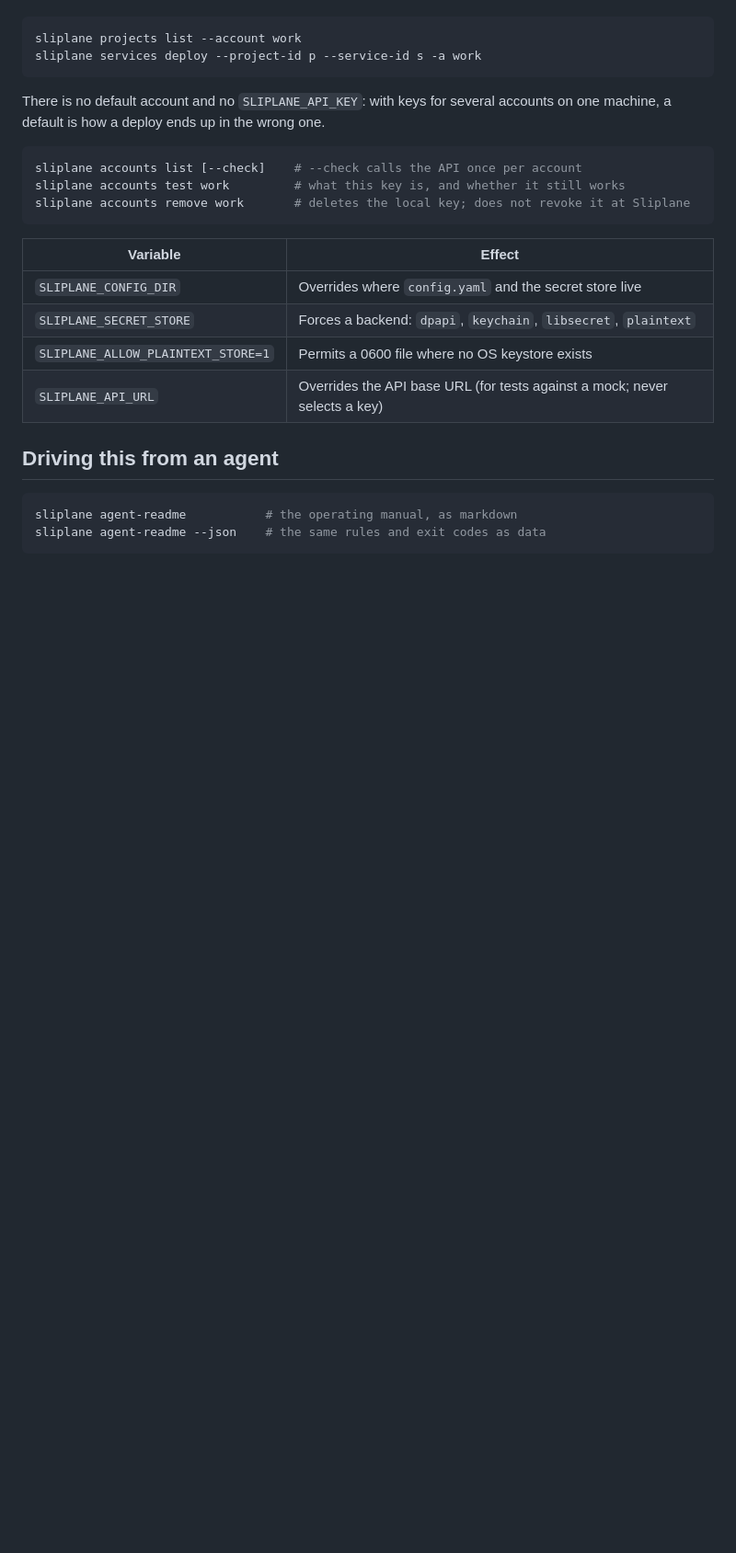
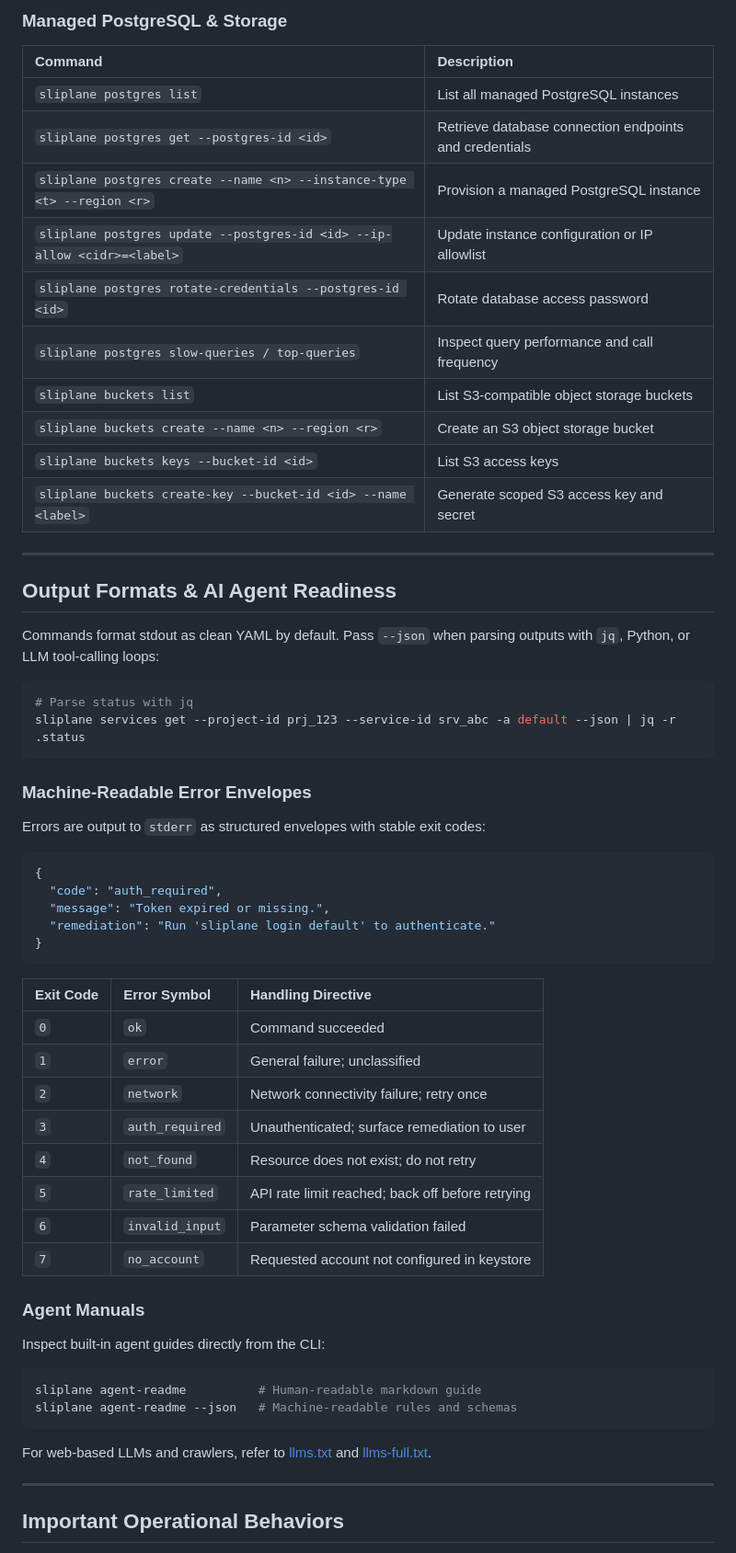
Before and after one commit to SpaceCorps/Sliplane-Cli, a Markdown page: README.md, the part around one of its changes. Shown at 92% size. GitHub-like rendering; blank space fills up the shorter version.

Commit message:
docs: modernize and structure README with badges, quickstart, and command tables

````diff
--- a/README.md
+++ b/README.md
@@ -100,29 +131,64 @@ Then name the account on every command:
+### Managed PostgreSQL & Storage
+
+| Command | Description |
+|:---|:---|
+| `sliplane postgres list` | List all managed PostgreSQL instances |
+| `sliplane postgres get --postgres-id <id>` | Retrieve database connection endpoints and credentials |
+| `sliplane postgres create --name <n> --instance-type <t> --region <r>` | Provision a managed PostgreSQL instance |
+| `sliplane postgres update --postgres-id <id> --ip-allow <cidr>=<label>` | Update instance configuration or IP allowlist |
+| `sliplane postgres rotate-credentials --postgres-id <id>` | Rotate database access password |
+| `sliplane postgres slow-queries / top-queries` | Inspect query performance and call frequency |
+| `sliplane buckets list` | List S3-compatible object storage buckets |
+| `sliplane buckets create --name <n> --region <r>` | Create an S3 object storage bucket |
+| `sliplane buckets keys --bucket-id <id>` | List S3 access keys |
+| `sliplane buckets create-key --bucket-id <id> --name <label>` | Generate scoped S3 access key and secret |
+
+---
+
+## Output Formats & AI Agent Readiness
+
+Commands format stdout as clean YAML by default. Pass `--json` when parsing outputs with `jq`, Python, or LLM tool-calling loops:
 
 ```bash
-sliplane projects list --account work
-sliplane services deploy --project-id p --service-id s -a work
+# Parse status with jq
+sliplane services get --project-id prj_123 --service-id srv_abc -a default --json | jq -r .status
 ```
 
-There is no default account and no `SLIPLANE_API_KEY`: with keys for several accounts on one
-machine, a default is how a deploy ends up in the wrong one.
+### Machine-Readable Error Envelopes
+
+Errors are output to `stderr` as structured envelopes with stable exit codes:
+
+```json
+{
+  "code": "auth_required",
+  "message": "Token expired or missing.",
+  "remediation": "Run 'sliplane login default' to authenticate."
+}
+```
+
+| Exit Code | Error Symbol | Handling Directive |
+|:---|:---|:---|
+| `0` | `ok` | Command succeeded |
+| `1` | `error` | General failure; unclassified |
+| `2` | `network` | Network connectivity failure; retry once |
+| `3` | `auth_required` | Unauthenticated; surface remediation to user |
+| `4` | `not_found` | Resource does not exist; do not retry |
+| `5` | `rate_limited` | API rate limit reached; back off before retrying |
+| `6` | `invalid_input` | Parameter schema validation failed |
+| `7` | `no_account` | Requested account not configured in keystore |
+
+### Agent Manuals
+
+Inspect built-in agent guides directly from the CLI:
 
 ```bash
-sliplane accounts list [--check]    # --check calls the API once per account
-sliplane accounts test work         # what this key is, and whether it still works
-sliplane accounts remove work       # deletes the local key; does not revoke it at Sliplane
+sliplane agent-readme          # Human-readable markdown guide
+sliplane agent-readme --json   # Machine-readable rules and schemas
 ```
 
-| Variable | Effect |
-| --- | --- |
-| `SLIPLANE_CONFIG_DIR` | Overrides where `config.yaml` and the secret store live |
-| `SLIPLANE_SECRET_STORE` | Forces a backend: `dpapi`, `keychain`, `libsecret`, `plaintext` |
-| `SLIPLANE_ALLOW_PLAINTEXT_STORE=1` | Permits a 0600 file where no OS keystore exists |
-| `SLIPLANE_API_URL` | Overrides the API base URL (for tests against a mock; never selects a key) |
+For web-based LLMs and crawlers, refer to [llms.txt](https://spacecorps.github.io/Sliplane-Cli/llms.txt) and [llms-full.txt](https://spacecorps.github.io/Sliplane-Cli/llms-full.txt).
 
-## Driving this from an agent
+---
 
-```bash
-sliplane agent-readme           # the operating manual, as markdown
-sliplane agent-readme --json    # the same rules and exit codes as data
-```
+## Important Operational Behaviors
 
````
Also changed, not shown: other parts of README.md (+128 -204 lines).
